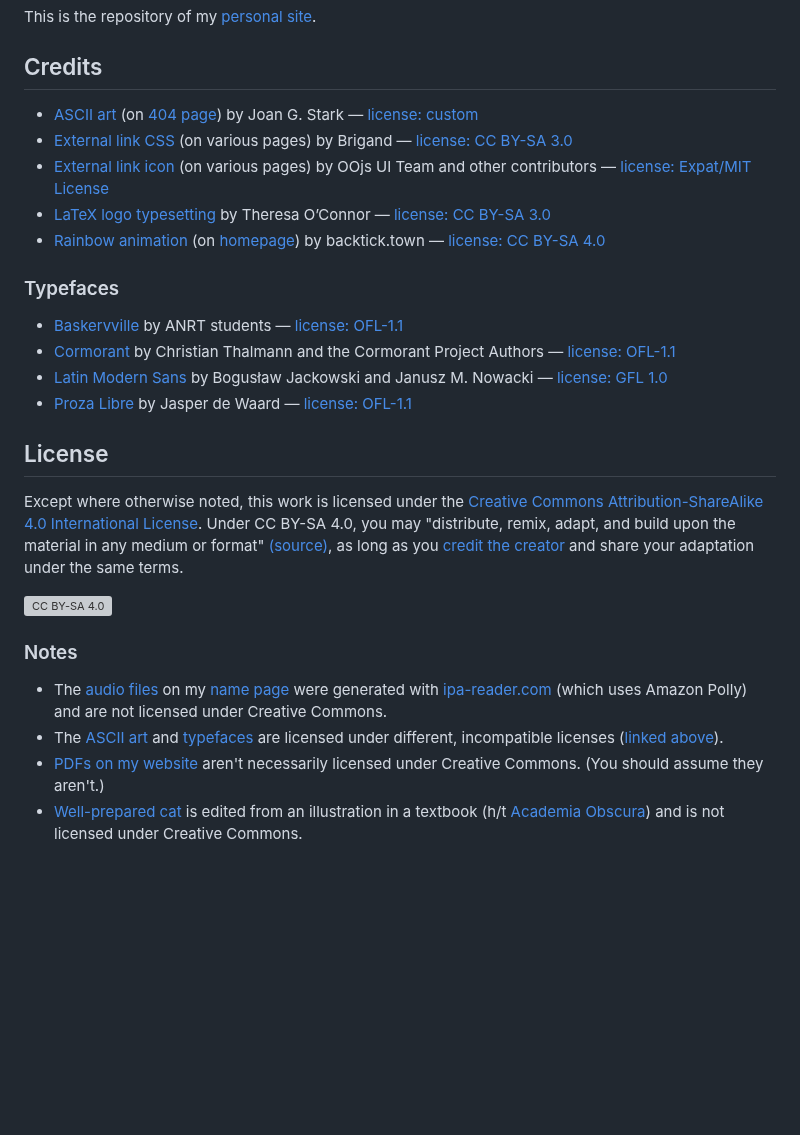
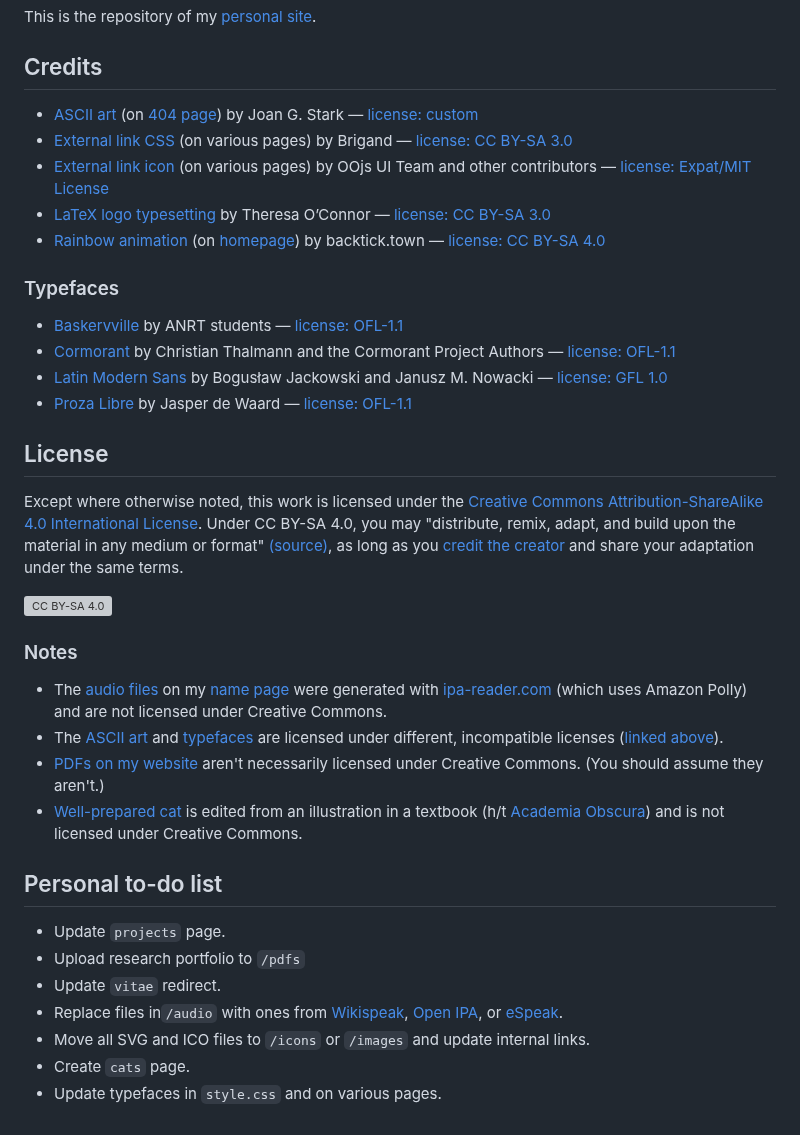
Before and after one commit to adriannewu/adriannewu.github.io, a Markdown page: README.md, the part around one of its changes. Drawn GitHub-style; blank space fills up the shorter version; grey boxes are pictures that could not be loaded.

Commit message:
Add to-do list and reformat lists

```diff
--- a/README.md
+++ b/README.md
@@ -4,20 +6,20 @@ This is the repository of my [personal site](https://adriannewu.github.io/).
 
 ## Credits
 
-- [ASCII art](https://www.geocities.ws/SoHo/7373/pets.html) (on [404 page](https://adriannewu.com/404)) by Joan G. Stark — [license: custom](https://www.geocities.ws/SoHo/7373/please.html)
-- [External link CSS](https://stackoverflow.com/questions/18168286/how-can-i-style-external-links-like-wikipedia/) (on various pages) by Brigand — [license: CC BY-SA 3.0](https://stackoverflow.com/help/licensing/)
-- [External link icon](https://commons.wikimedia.org/wiki/File:OOjs_UI_icon_external-link-ltr-invert.svg) (on various pages) by OOjs UI Team and other contributors — [license: Expat/MIT License](https://phabricator.wikimedia.org/diffusion/GOJU/browse/master/LICENSE-MIT)
-- [LaTeX logo typesetting](https://tess.oconnor.cx/2007/08/tex-poshlet) by  Theresa O’Connor — [license: CC BY-SA 3.0](http://creativecommons.org/licenses/by-sa/3.0/)
-- [Rainbow animation](https://backtick.town/#1) (on [homepage](https://adriannewu.com/)) by backtick.town — [license: CC BY-SA 4.0](https://creativecommons.org/licenses/by-sa/4.0/)
-<!--- - [Title](link) by Author ([license: name](link)) -->
+* [ASCII art](https://www.geocities.ws/SoHo/7373/pets.html) (on [404 page](https://adriannewu.com/404)) by Joan G. Stark — [license: custom](https://www.geocities.ws/SoHo/7373/please.html)
+* [External link CSS](https://stackoverflow.com/questions/18168286/how-can-i-style-external-links-like-wikipedia/) (on various pages) by Brigand — [license: CC BY-SA 3.0](https://stackoverflow.com/help/licensing/)
+* [External link icon](https://commons.wikimedia.org/wiki/File:OOjs_UI_icon_external-link-ltr-invert.svg) (on various pages) by OOjs UI Team and other contributors — [license: Expat/MIT License](https://phabricator.wikimedia.org/diffusion/GOJU/browse/master/LICENSE-MIT)
+* [LaTeX logo typesetting](https://tess.oconnor.cx/2007/08/tex-poshlet) by  Theresa O’Connor — [license: CC BY-SA 3.0](http://creativecommons.org/licenses/by-sa/3.0/)
+* [Rainbow animation](https://backtick.town/#1) (on [homepage](https://adriannewu.com/)) by backtick.town — [license: CC BY-SA 4.0](https://creativecommons.org/licenses/by-sa/4.0/)
+<!--- * [Title](link) by Author ([license: name](link)) -->
 
 ### Typefaces
 
-- [Baskervville](https://github.com/anrt-type/ANRT-Baskervville/) by ANRT students — [license: OFL-1.1](https://adriannewu.com/fonts/Baskervville-OFL.txt)
-- [Cormorant](https://github.com/CatharsisFonts/Cormorant/) by Christian Thalmann and the Cormorant Project Authors — [license: OFL-1.1](https://adriannewu.com/fonts/Cormorant-OFL.txt)
-- [Latin Modern Sans](https://www.gust.org.pl/projects/e-foundry/latin-modern/) by Bogusław Jackowski and Janusz M. Nowacki — [license: GFL 1.0](https://adriannewu.com/fonts/LMSans-GFL.txt)
-- [Proza Libre](https://github.com/jasperdewaard/Proza-Libre/) by Jasper de Waard — [license: OFL-1.1](https://adriannewu.com/fonts/ProzaLibre-OFL.txt)
-<!--- - [Title](link) by Author ([license: name](link)) -->
+* [Baskervville](https://github.com/anrt-type/ANRT-Baskervville/) by ANRT students — [license: OFL-1.1](https://adriannewu.com/fonts/Baskervville-OFL.txt)
+* [Cormorant](https://github.com/CatharsisFonts/Cormorant/) by Christian Thalmann and the Cormorant Project Authors — [license: OFL-1.1](https://adriannewu.com/fonts/Cormorant-OFL.txt)
+* [Latin Modern Sans](https://www.gust.org.pl/projects/e-foundry/latin-modern/) by Bogusław Jackowski and Janusz M. Nowacki — [license: GFL 1.0](https://adriannewu.com/fonts/LMSans-GFL.txt)
+* [Proza Libre](https://github.com/jasperdewaard/Proza-Libre/) by Jasper de Waard — [license: OFL-1.1](https://adriannewu.com/fonts/ProzaLibre-OFL.txt)
+<!--- * [Title](link) by Author ([license: name](link)) -->
 
 ## License
 
@@ -32,8 +34,17 @@ Except where otherwise noted, this work is licensed under the
 
 ### Notes
 
-- The [audio files](https://github.com/adriannewu/adriannewu.github.io/tree/master/audio) on my [name page](https://adriannewu.com/name) were generated with [ipa-reader.com](https://ipa-reader.com/) (which uses Amazon Polly) and are not licensed under Creative Commons.
-- The [ASCII art](https://adriannewu.com/404) and [typefaces](https://github.com/adriannewu/adriannewu.github.io/tree/master/fonts) are licensed under different, incompatible licenses ([linked above](https://github.com/adriannewu/adriannewu.github.io#credits)).
-- [PDFs on my website](https://github.com/adriannewu/adriannewu.github.io/tree/master/pdfs) aren't necessarily licensed under Creative Commons. (You should assume they aren't.)
-- [Well-prepared cat](https://adriannewu.com/images/wpc.png) is edited from an illustration in a textbook (h/t [Academia Obscura](https://xcancel.com/AcademiaObscura/status/1240423679198199809/)) and is not licensed under Creative Commons.
- <!--- - [Title](link) by Author ([license: name](link)) -->
+* The [audio files](https://github.com/adriannewu/adriannewu.github.io/tree/master/audio) on my [name page](https://adriannewu.com/name) were generated with [ipa-reader.com](https://ipa-reader.com/) (which uses Amazon Polly) and are not licensed under Creative Commons.
+* The [ASCII art](https://adriannewu.com/404) and [typefaces](https://github.com/adriannewu/adriannewu.github.io/tree/master/fonts) are licensed under different, incompatible licenses ([linked above](https://github.com/adriannewu/adriannewu.github.io#credits)).
+* [PDFs on my website](https://github.com/adriannewu/adriannewu.github.io/tree/master/pdfs) aren't necessarily licensed under Creative Commons. (You should assume they aren't.)
+* [Well-prepared cat](https://adriannewu.com/images/wpc.png) is edited from an illustration in a textbook (h/t [Academia Obscura](https://xcancel.com/AcademiaObscura/status/1240423679198199809/)) and is not licensed under Creative Commons.
+ <!--- * [Title](link) by Author ([license: name](link)) -->
+
+## Personal to-do list
+* Update `projects` page.
+* Upload research portfolio to `/pdfs`
+* Update `vitae` redirect.
+* Replace files in`/audio` with ones from [Wikispeak](https://wikspeak.sourceforge.net/), [Open IPA](https://www.openipa.org/), or [eSpeak](https://espeak.sourceforge.net/).
+* Move all SVG and ICO files to `/icons` or `/images` and update internal links.
+* Create `cats` page.
+* Update typefaces in `style.css` and on various pages.
```
Also changed, not shown: other parts of README.md (+2 -0 lines).
